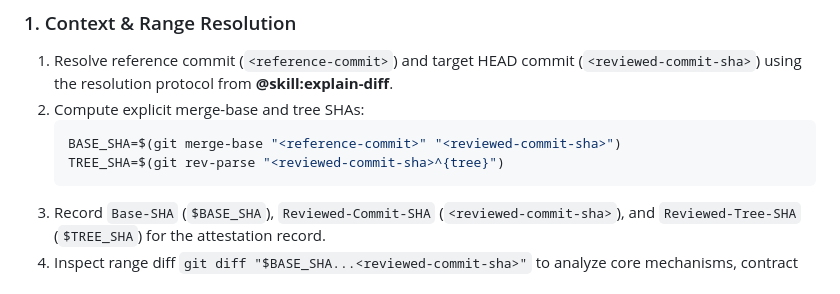
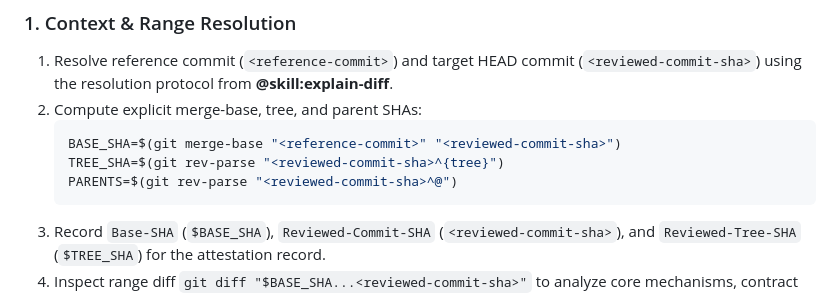
Before and after one commit to jerrylin96/signoff, a Markdown page: skills/signoff/SKILL.md, the part around one of its changes. Drawn GitHub-style.

````diff
--- a/skills/signoff/SKILL.md
+++ b/skills/signoff/SKILL.md
@@ -18,10 +18,11 @@ Intentional trade-offs (e.g. surrogates violating exact domain laws for speed) p
 
 ### 1. Context & Range Resolution
 1. Resolve reference commit (`<reference-commit>`) and target HEAD commit (`<reviewed-commit-sha>`) using the resolution protocol from **@skill:explain-diff**.
-2. Compute explicit merge-base and tree SHAs:
+2. Compute explicit merge-base, tree, and parent SHAs:
    ```bash
    BASE_SHA=$(git merge-base "<reference-commit>" "<reviewed-commit-sha>")
    TREE_SHA=$(git rev-parse "<reviewed-commit-sha>^{tree}")
+   PARENTS=$(git rev-parse "<reviewed-commit-sha>^@")
    ```
 3. Record `Base-SHA` (`$BASE_SHA`), `Reviewed-Commit-SHA` (`<reviewed-commit-sha>`), and `Reviewed-Tree-SHA` (`$TREE_SHA`) for the attestation record.
 4. Inspect range diff `git diff "$BASE_SHA...<reviewed-commit-sha>"` to analyze core mechanisms, contract deviations, and silent failure paths prior to starting the interview.
````
Also changed, not shown: other parts of skills/signoff/SKILL.md (+36 -17 lines).
